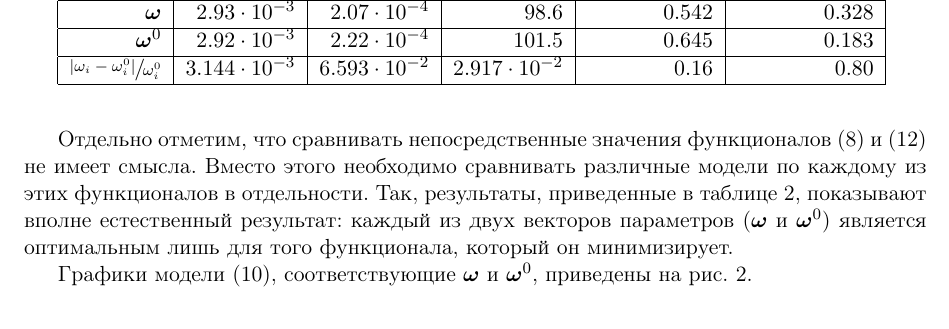
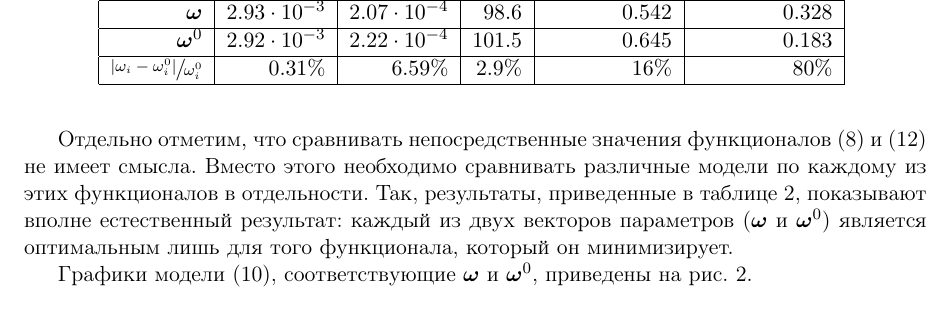
Before and after one commit to 0xd34df00d/RefractOptics, a LaTeX paper (doc/Rudoy2014LevMar.tex): part of page 8 of 14, cut so that both start at the same text. Compiled offline with pdfLaTeX.

Commit message:
[2014LevMar] Measure relatives as percentages.

```diff
--- a/doc/Rudoy2014LevMar.tex
+++ b/doc/Rudoy2014LevMar.tex
@@ -545,7 +545,7 @@ $g_0$~--- коэффициент усиления слабого сигнала,
 													& $g_0$					& $\alpha_0$			& $\gamma$				& Значение \eqref{eq:s} & Значение \eqref{eq:s_classic}	\\ \hline
 	$\bomega$										& $2.93 \cdot 10^{-3}$	& $2.07 \cdot 10^{-4}$	& $98.6$				& $0.542$				& $0.328$						\\ \hline
 	$\bomega^0$										& $2.92 \cdot 10^{-3}$	& $2.22 \cdot 10^{-4}$	& $101.5$				& $0.645$				& $0.183$						\\ \hline
-	$\sfrac{|\omega_i - \omega^0_i|}{\omega^0_i}$	& $3.144 \cdot 10^{-3}$	& $6.593 \cdot 10^{-2}$	& $2.917 \cdot 10^{-2}$	& $0.16$				& $0.80$						\\ \hline
+	$\sfrac{|\omega_i - \omega^0_i|}{\omega^0_i}$	& $0.31 \%$				& $6.59 \%$				& $2.9 \%$				& $16 \%$				& $80 \%$						\\ \hline
   \end{tabular}
   \label{tabl:res_coeffs}
 \end{table}
```
